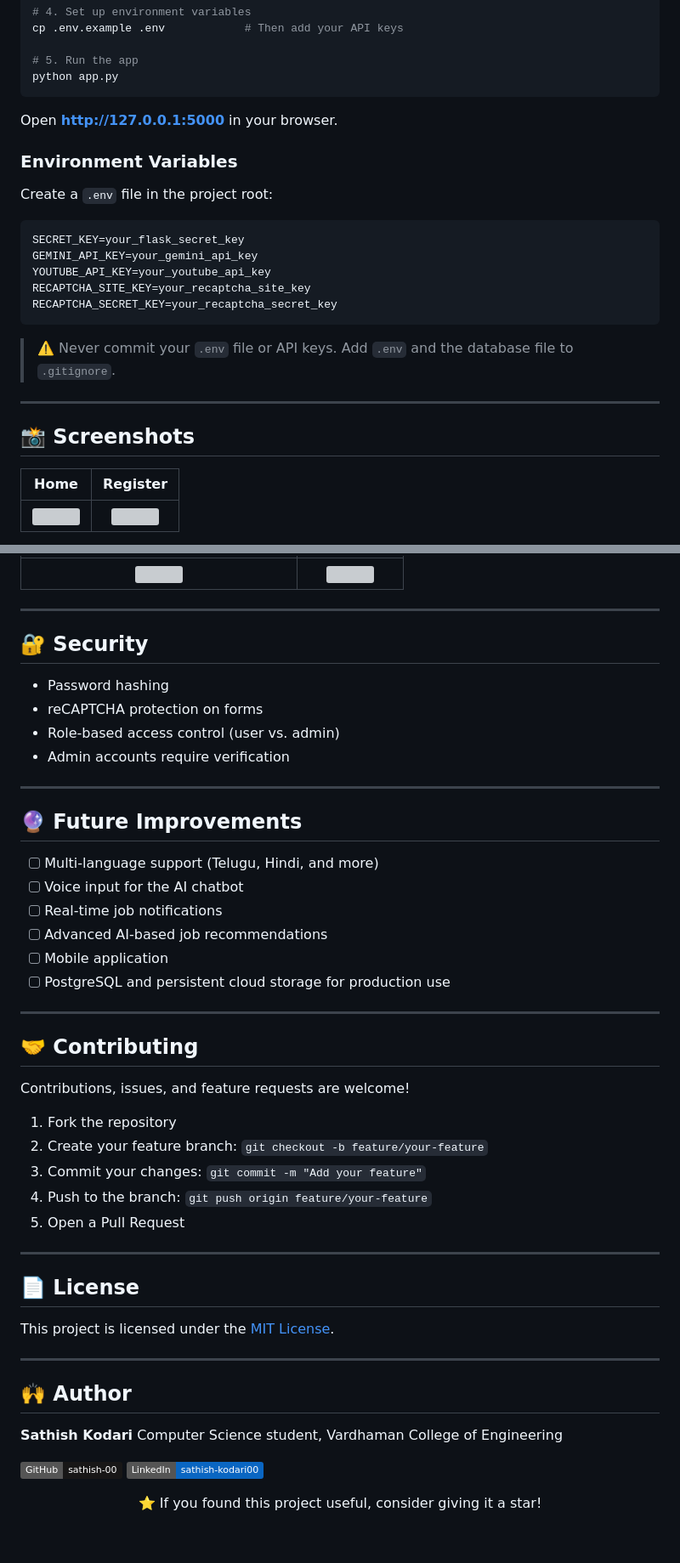
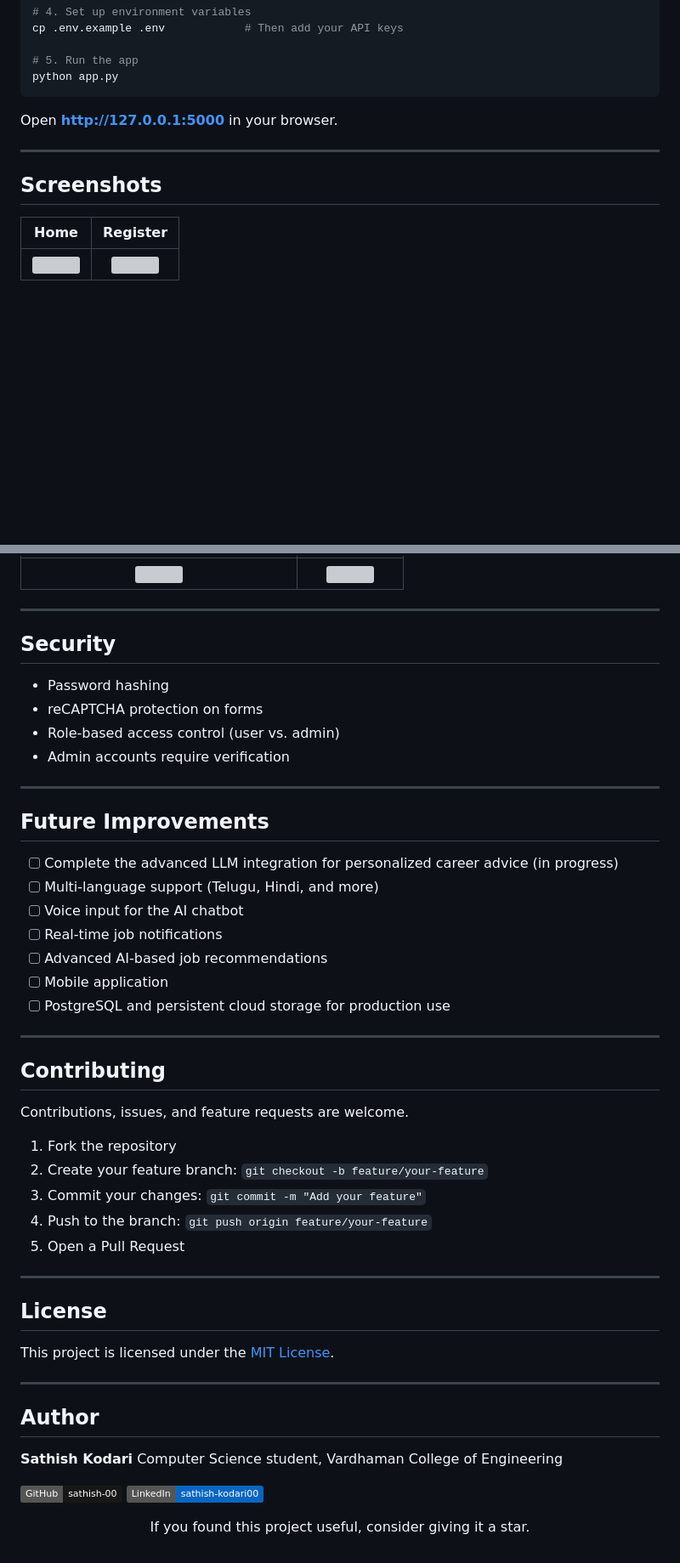
Before and after one commit to sathish-00/women-career-guidance, a Markdown page: README.md, 2 parts joined by grey strips. Shown at 85% size. GitHub-like rendering; folded sections open; badges without logos; blank space fills up the shorter version; grey boxes are pictures that could not be loaded.

````diff
--- a/README.md
+++ b/README.md
@@ -137,23 +154,9 @@ python app.py
 
 Open **http://127.0.0.1:5000** in your browser.
 
-### Environment Variables
-
-Create a `.env` file in the project root:
-
-```env
-SECRET_KEY=your_flask_secret_key
-GEMINI_API_KEY=your_gemini_api_key
-YOUTUBE_API_KEY=your_youtube_api_key
-RECAPTCHA_SITE_KEY=your_recaptcha_site_key
-RECAPTCHA_SECRET_KEY=your_recaptcha_secret_key
-```
-
-> ⚠️ Never commit your `.env` file or API keys. Add `.env` and the database file to `.gitignore`.
-
 ---
 
-## 📸 Screenshots
+## Screenshots
 
 | Home | Register |
 |:---:|:---:|
@@ -188,7 +191,7 @@ RECAPTCHA_SECRET_KEY=your_recaptcha_secret_key
 
 ---
 
-## 🔐 Security
+## Security
 
 - Password hashing
 - reCAPTCHA protection on forms
@@ -197,8 +200,9 @@ RECAPTCHA_SECRET_KEY=your_recaptcha_secret_key
 
 ---
 
-## 🔮 Future Improvements
+## Future Improvements
 
+- [ ] Complete the advanced LLM integration for personalized career advice (in progress)
 - [ ] Multi-language support (Telugu, Hindi, and more)
 - [ ] Voice input for the AI chatbot
 - [ ] Real-time job notifications
@@ -208,9 +212,9 @@ RECAPTCHA_SECRET_KEY=your_recaptcha_secret_key
 
 ---
 
-## 🤝 Contributing
+## Contributing
 
-Contributions, issues, and feature requests are welcome!
+Contributions, issues, and feature requests are welcome.
 
 1. Fork the repository
 2. Create your feature branch: `git checkout -b feature/your-feature`
@@ -220,13 +224,13 @@ Contributions, issues, and feature requests are welcome!
 
 ---
 
-## 📄 License
+## License
 
 This project is licensed under the [MIT License](LICENSE).
 
 ---
 
-## 🙌 Author
+## Author
 
 **Sathish Kodari**
 Computer Science student, Vardhaman College of Engineering
@@ -236,6 +240,6 @@ Computer Science student, Vardhaman College of Engineering
 
 <div align="center">
 
-⭐ If you found this project useful, consider giving it a star!
+If you found this project useful, consider giving it a star.
 
 </div>
````
Also changed, not shown: other parts of README.md (+44 -27 lines).
